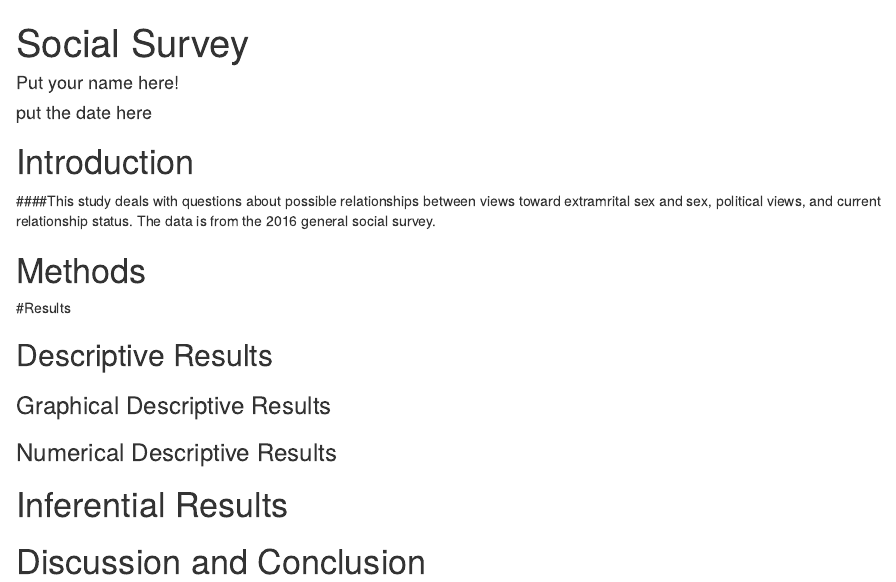
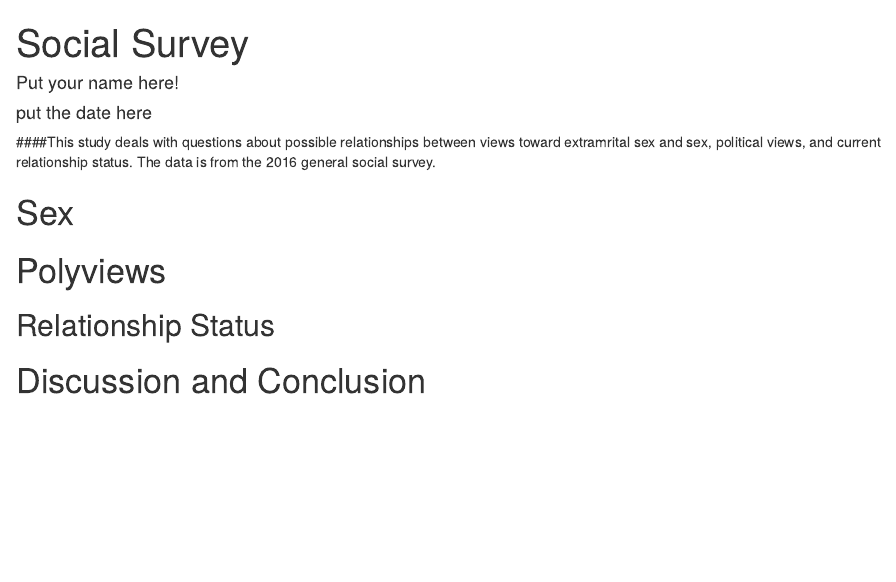
Before and after one commit to Drandygo/SocSurvey, an R Markdown document (SexOK.rmd): the page in a window 1100 px wide, from its top. Rendered offline with R 4.5, knitr and Pandoc, with nearby package versions; some code elsewhere in the file could not run offline.

Commit message:
restructure

````diff
--- a/SexOK.rmd
+++ b/SexOK.rmd
@@ -13,7 +13,7 @@ source("Import_GSS2016_haven.R")
 ```
 <!-- We recommend you use git branches -- create a separate branch for each major section i.e. Introduction, Methods, Results, Inferential Results, and Discussion and Conclusions - leave the YAML block untouched until the final merge where you put in your own name !-->
 
-# Introduction
+
 
 <!--In this section you explain what you are trying to show.  Where did the data come from?  What is the research or other question you are trying to answer?!-->
 
@@ -21,27 +21,20 @@ source("Import_GSS2016_haven.R")
 
 
 
-# Methods
+# Sex
 
 <!--Decide on your methods:  use "variable analysis" or other appropriate descriptors.  Make sure to choose at least one graphical method and at least one numerical method.!-->
 
-#Results
+
+
+# Polyviews
 
 <!--Divide this section into two sub-sections:  One for your descriptive  results and one for your inferential results.!-->
 
-## Descriptive Results
+## Relationship Status
 
-### Graphical Descriptive Results
 
-<!--Graphical results here.  Make sure to show your code.  Provide appropriate labels for axes, giving units if possible, and provide a good title for the graph, too.  Use the graphical results to describe the patterns if any that exist in the data as focused toward the research question!-->
 
-### Numerical Descriptive Results
-
-<!--Numerical results go here. Use the numerical results to describe the patterns if any that exist in the data as focused toward the research question!-->
-
-# Inferential Results
-
-<!--State hypothesis clearly.  Make sure your discussion of the inferential test covers all the aspects that the test output produces, such as test statistic, p-value etc.  Make a decision about the null hypothesis, explain the assumptions on which the selected test/procedure was based, and why the chosen procedure satisfys the assumptions and is appropriate to answer the research question!-->
 
 
 # Discussion and Conclusion
````
